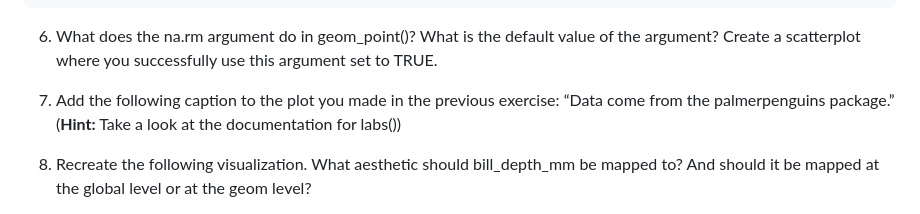
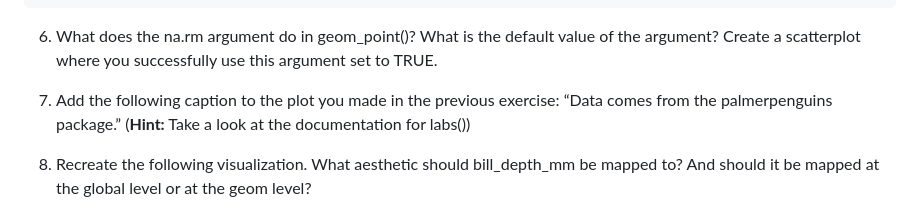
Before and after one commit to UCSC-Treehouse/Essential-skills-for-Treehouse-computational-research, a Markdown page: Chapter-Instructions/Chapter_01b_Instructions.md, the part around the change. Rendered like a GitHub page.

Commit message:
Update Chapter_01b_Instructions.md
Changes "Data come from" to "Data comes from"

```diff
--- a/Chapter-Instructions/Chapter_01b_Instructions.md
+++ b/Chapter-Instructions/Chapter_01b_Instructions.md
@@ -157,7 +157,7 @@ ggplot(data = penguins) +
     use this argument set to TRUE.
 
 7.  Add the following caption to the plot you made in the previous
-    exercise: “Data come from the palmerpenguins package.” (**Hint:**
+    exercise: “Data comes from the palmerpenguins package.” (**Hint:**
     Take a look at the documentation for labs())
 
 8.  Recreate the following visualization. What aesthetic should
```
